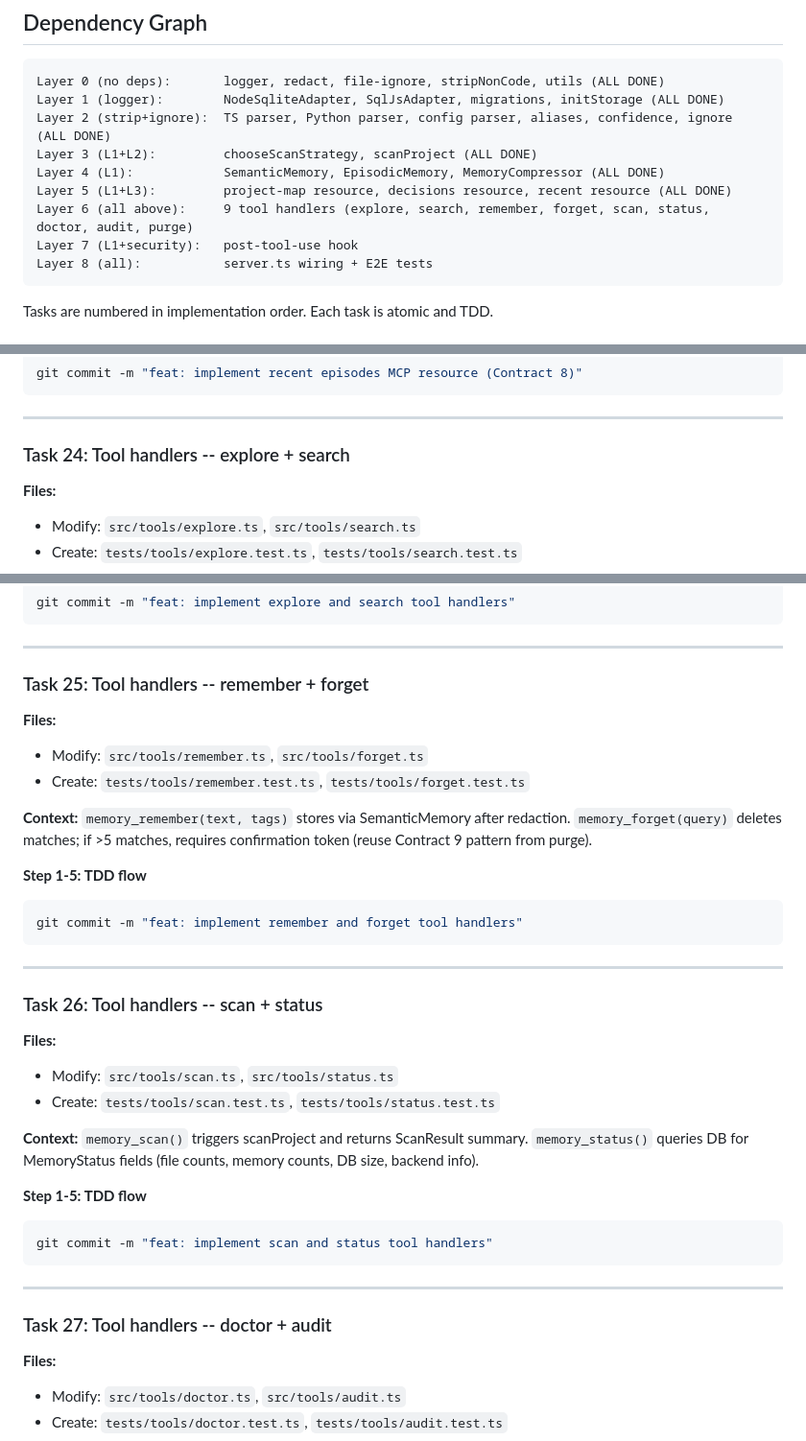
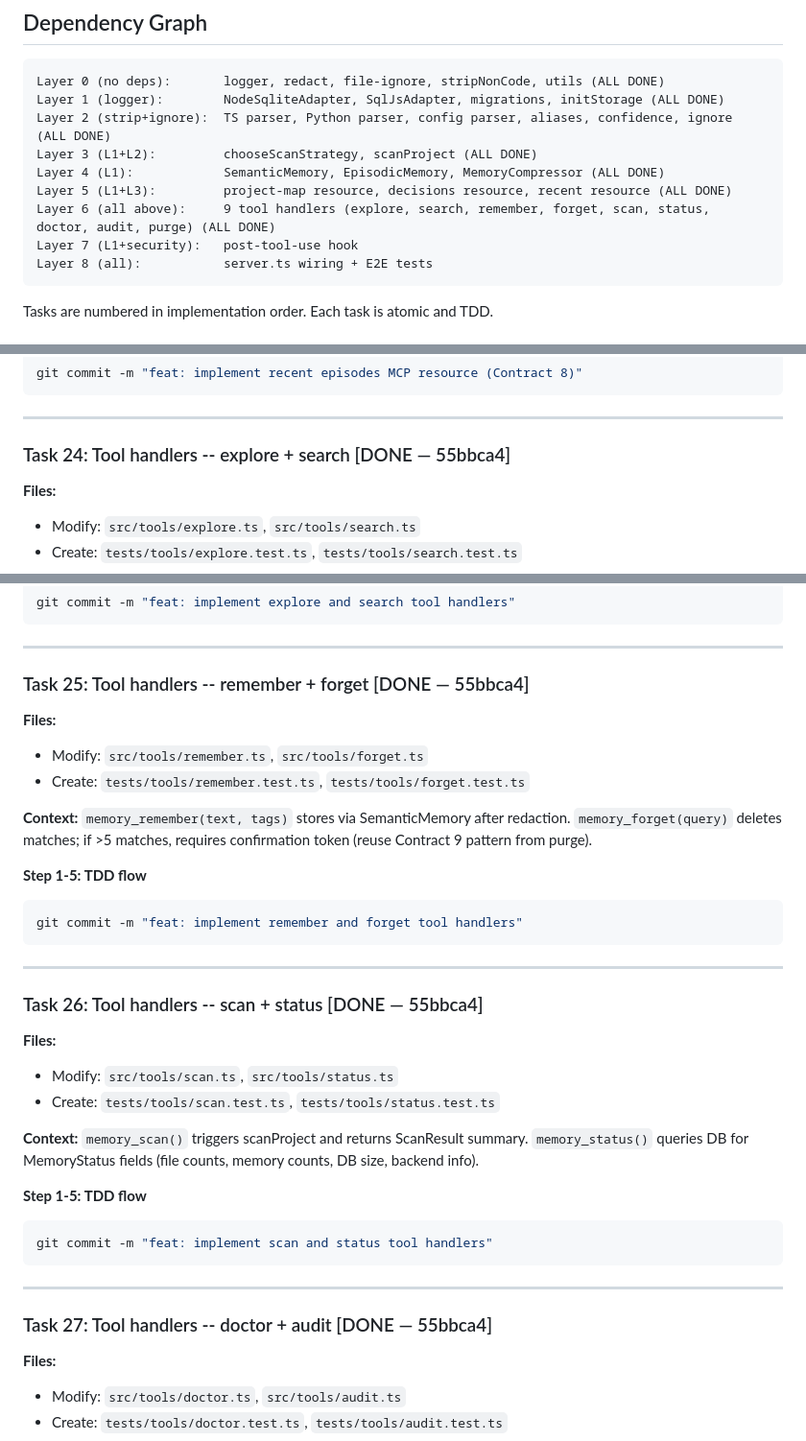
Before and after one commit to Magnifico4625/locus, a Markdown page: docs/plans/2026-02-18-locus-implementation.md, 3 parts joined by grey strips. Shown at 96% size. Rendered like a GitHub page.

Commit message:
docs: mark Tasks 24-28 and Layer 6 as DONE in implementation plan
Co-Authored-By: Claude Opus 4.6 <noreply@anthropic.com>

````diff
--- a/docs/plans/2026-02-18-locus-implementation.md
+++ b/docs/plans/2026-02-18-locus-implementation.md
@@ -33,7 +33,7 @@ Layer 2 (strip+ignore):  TS parser, Python parser, config parser, aliases, confi
 Layer 3 (L1+L2):         chooseScanStrategy, scanProject (ALL DONE)
 Layer 4 (L1):            SemanticMemory, EpisodicMemory, MemoryCompressor (ALL DONE)
 Layer 5 (L1+L3):         project-map resource, decisions resource, recent resource (ALL DONE)
-Layer 6 (all above):     9 tool handlers (explore, search, remember, forget, scan, status, doctor, audit, purge)
+Layer 6 (all above):     9 tool handlers (explore, search, remember, forget, scan, status, doctor, audit, purge) (ALL DONE)
 Layer 7 (L1+security):   post-tool-use hook
 Layer 8 (all):           server.ts wiring + E2E tests
 ```
@@ -1735,7 +1735,7 @@ git commit -m "feat: implement recent episodes MCP resource (Contract 8)"
 
 ---
 
-### Task 24: Tool handlers -- explore + search
+### Task 24: Tool handlers -- explore + search [DONE — 55bbca4]
 
 **Files:**
 - Modify: `src/tools/explore.ts`, `src/tools/search.ts`
@@ -1755,7 +1755,7 @@ git commit -m "feat: implement explore and search tool handlers"
 
 ---
 
-### Task 25: Tool handlers -- remember + forget
+### Task 25: Tool handlers -- remember + forget [DONE — 55bbca4]
 
 **Files:**
 - Modify: `src/tools/remember.ts`, `src/tools/forget.ts`
@@ -1771,7 +1771,7 @@ git commit -m "feat: implement remember and forget tool handlers"
 
 ---
 
-### Task 26: Tool handlers -- scan + status
+### Task 26: Tool handlers -- scan + status [DONE — 55bbca4]
 
 **Files:**
 - Modify: `src/tools/scan.ts`, `src/tools/status.ts`
@@ -1787,7 +1787,7 @@ git commit -m "feat: implement scan and status tool handlers"
 
 ---
 
-### Task 27: Tool handlers -- doctor + audit
+### Task 27: Tool handlers -- doctor + audit [DONE — 55bbca4]
 
 **Files:**
 - Modify: `src/tools/doctor.ts`, `src/tools/audit.ts`
````
Also changed, not shown: other parts of docs/plans/2026-02-18-locus-implementation.md (+1 -1 lines).
